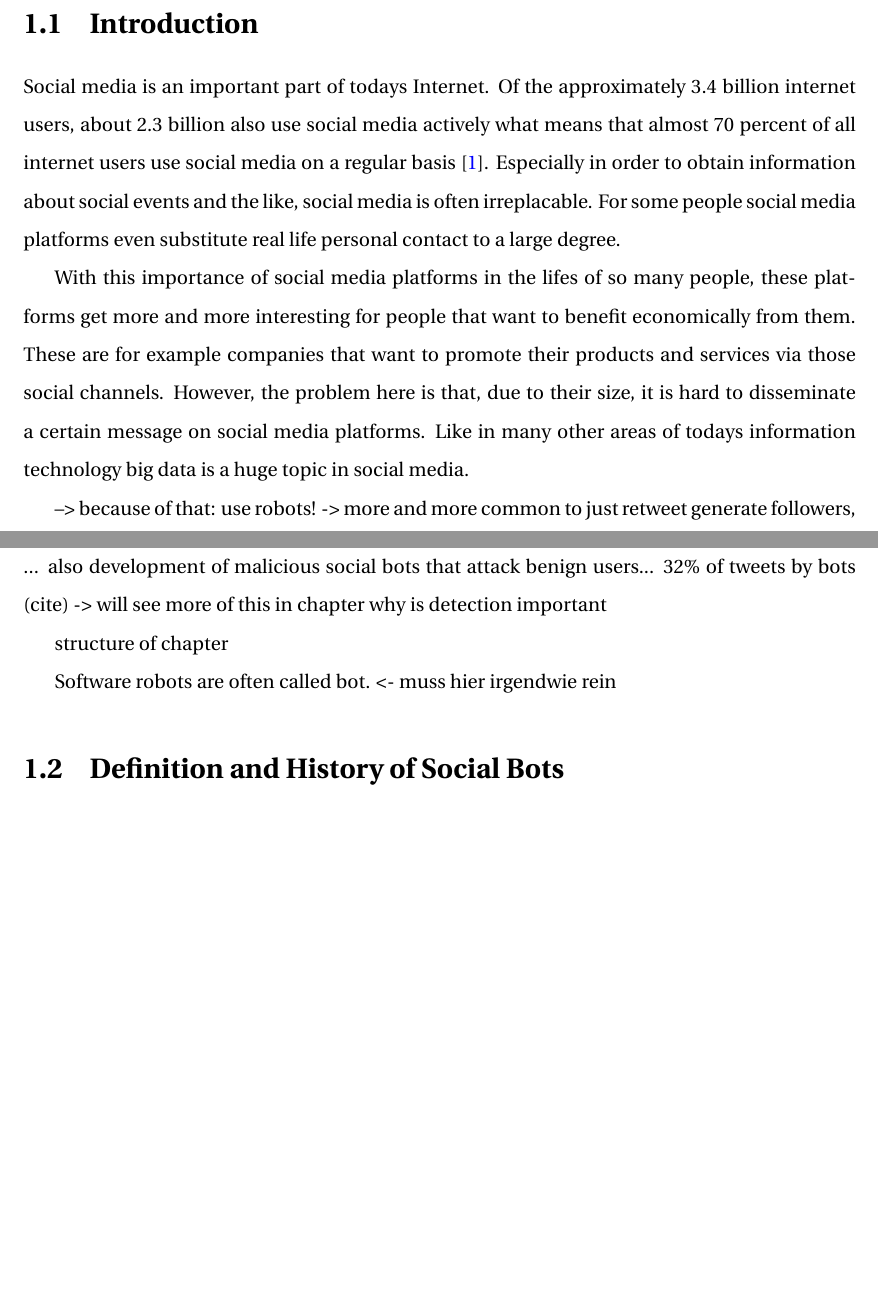
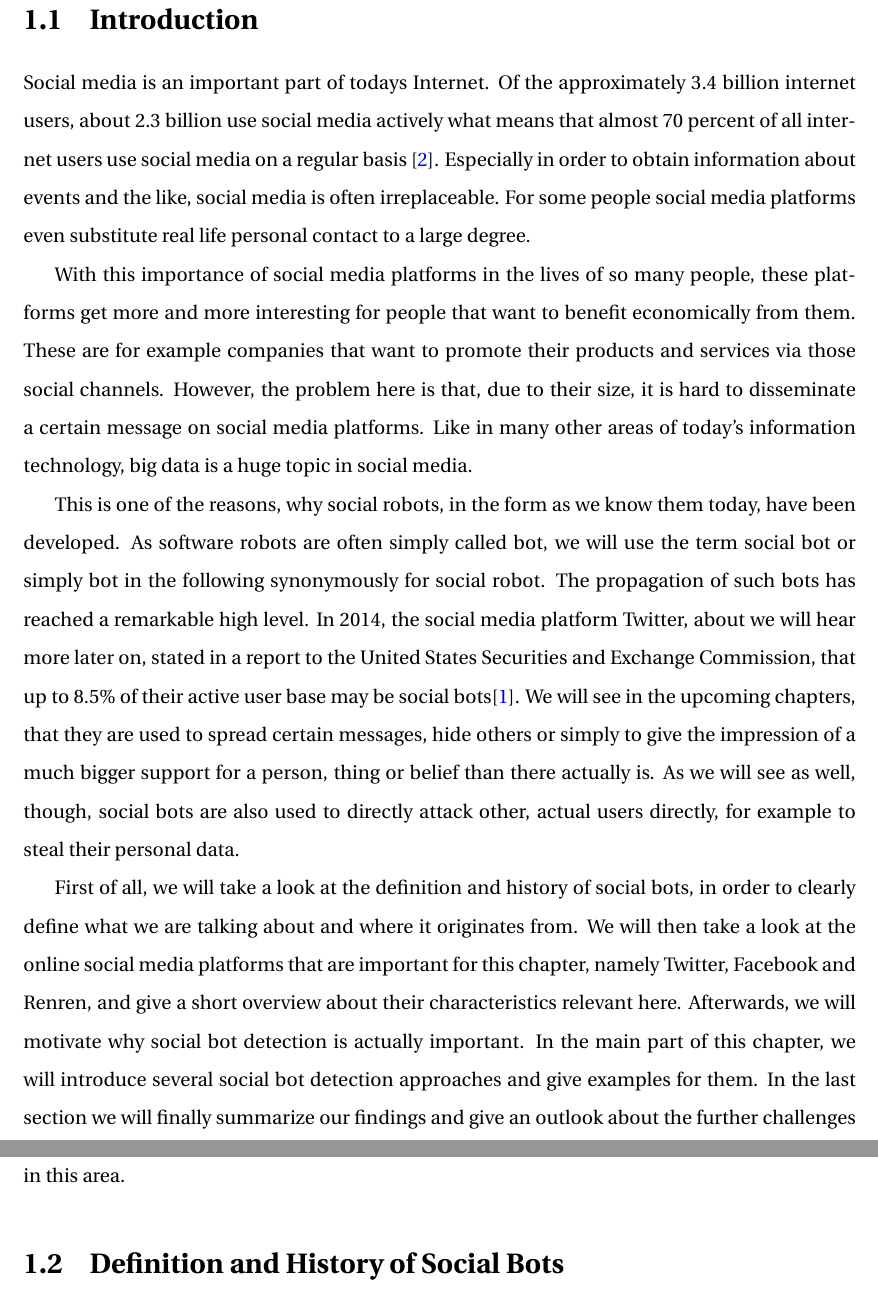
Before and after one commit to JorgenEllingsen/imt4115termpaper, a LaTeX thesis (thesis.tex, which reads chapter01.tex, refs.bib): two parts of pages 7 and 8 of 34 before the commit and two parts of pages 8 and 9 of 35 after it, joined at a grey line, cut so that both start at the same text, the shorter picture padded with empty space. Compiled offline with pdfLaTeX.

Commit message:
introduction

```diff
--- a/chapter01.tex
+++ b/chapter01.tex
@@ -4,22 +4,21 @@
 %%=========================================
 \newpage
 \chapter{Approaches for Detecting Robots \\ in Social Media}
-%% NOCH EIN KAPITEL: "VIEWED SOCIAL MEDIA PLATTFORMS"? -> erkläre hier betrachtete social media plattformen kurz damit man später weiß wovon man redet?
+
 
 
 \section*{Management Summary}
 This is the management summary blablabla mhmhm...
+\newpage
+\section{Introduction}
+Social media is an important part of todays Internet.  Of the approximately 3.4 billion internet users, about 2.3 billion use social media actively what means that almost 70 percent of all internet users use social media on a regular basis \cite{insight}. Especially in order to obtain information about events and the like, social media is often irreplaceable.  For some people social media platforms even substitute real life personal contact to a large degree.
 
-\section{Introduction}
-Social media is an important part of todays Internet.  Of the approximately 3.4 billion internet users, about 2.3 billion also use social media actively what means that almost 70 percent of all internet users use social media on a regular basis \cite{insight}. Especially in order to obtain information about social events and the like, social media is often irreplacable.  For some people social media platforms even substitute real life personal contact to a large degree.
+With this importance of social media platforms in the lives of so many people, these platforms get more and more interesting for people that want to benefit economically from them. These are for example companies that want to promote their products and services via those social channels. However, the problem here is that, due to their size, it is hard to disseminate a certain message on social media platforms. Like in many other areas of today's  information technology, big data is a huge topic in social media.
 
-With this importance of social media platforms in the lifes of so many people, these platforms get more and more interesting for people that want to benefit economically from them. These are for example companies that want to promote their products and services via those social channels. However, the problem here is that, due to their size, it is hard to disseminate a certain message on social media platforms. Like in many other areas of todays  information technology big data is a huge topic in social media.
+This is one of the reasons, why social robots, in the form as we know them today, have been developed. As software robots are often simply called bot, we will use the term social bot or simply bot in the following synonymously for social robot. The propagation of such bots has reached a remarkable high level. In 2014, the social media platform Twitter, about we will hear more later on, stated in a report to the United States
+Securities and Exchange Commission, that up to 8.5\% of their active user base may be social bots\cite{twitterbot}.  We will see in the upcoming chapters, that they are used to spread certain messages, hide others or simply to give the impression of a much bigger support for a person, thing or belief than there actually is. As we will see as well, though, social bots are also used to directly attack other, actual users directly, for example to steal their personal data.
 
---> because of that: use robots! -> more and more common to just retweet generate followers, ... also development of malicious social bots that attack benign users... 32\% of tweets by bots (cite) -> will see more of this  in chapter why is detection important
-
-structure of chapter
-
-Software robots are often called bot. <- muss hier irgendwie rein
+First of all, we will take a look at the definition and history of social bots, in order to clearly define what we are talking about and where it originates from. We will then take a look at the online social media platforms that are important for this chapter, namely Twitter, Facebook and Renren, and give a short overview about their characteristics relevant here. Afterwards, we will motivate why social bot detection is actually important. In the main part of this chapter, we will introduce several social bot detection approaches and give examples for them. In the last section we will finally summarize our findings and give an outlook about the further challenges in this area.
 
 %	\item https://sysomos.com/inside-twitter/most-active-twitter-user-data 32\% of tweets by bots!
 
--- a/refs.bib
+++ b/refs.bib
@@ -1,4 +1,5 @@
 
 %% Saved with string encoding Unicode (UTF-8)
 
-
+@online{twitterbot,
+	title={United States Securities and Exchange Commission - Form 10-Q - Twitter, Inc.}
```
Also changed, not shown: thesis.bbl, thesis.pdf, refs.bib (4 more changed lines), 4 other files.
